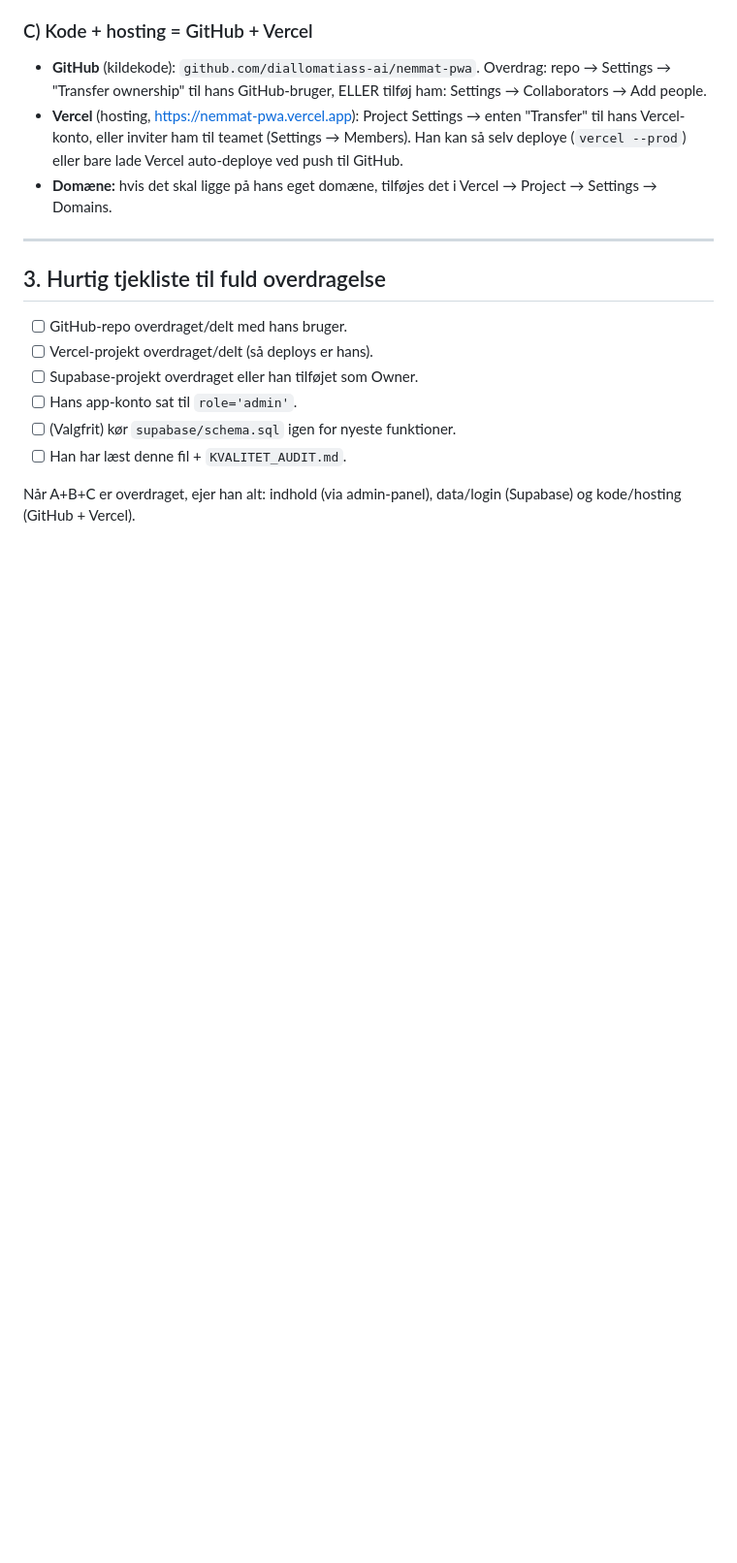
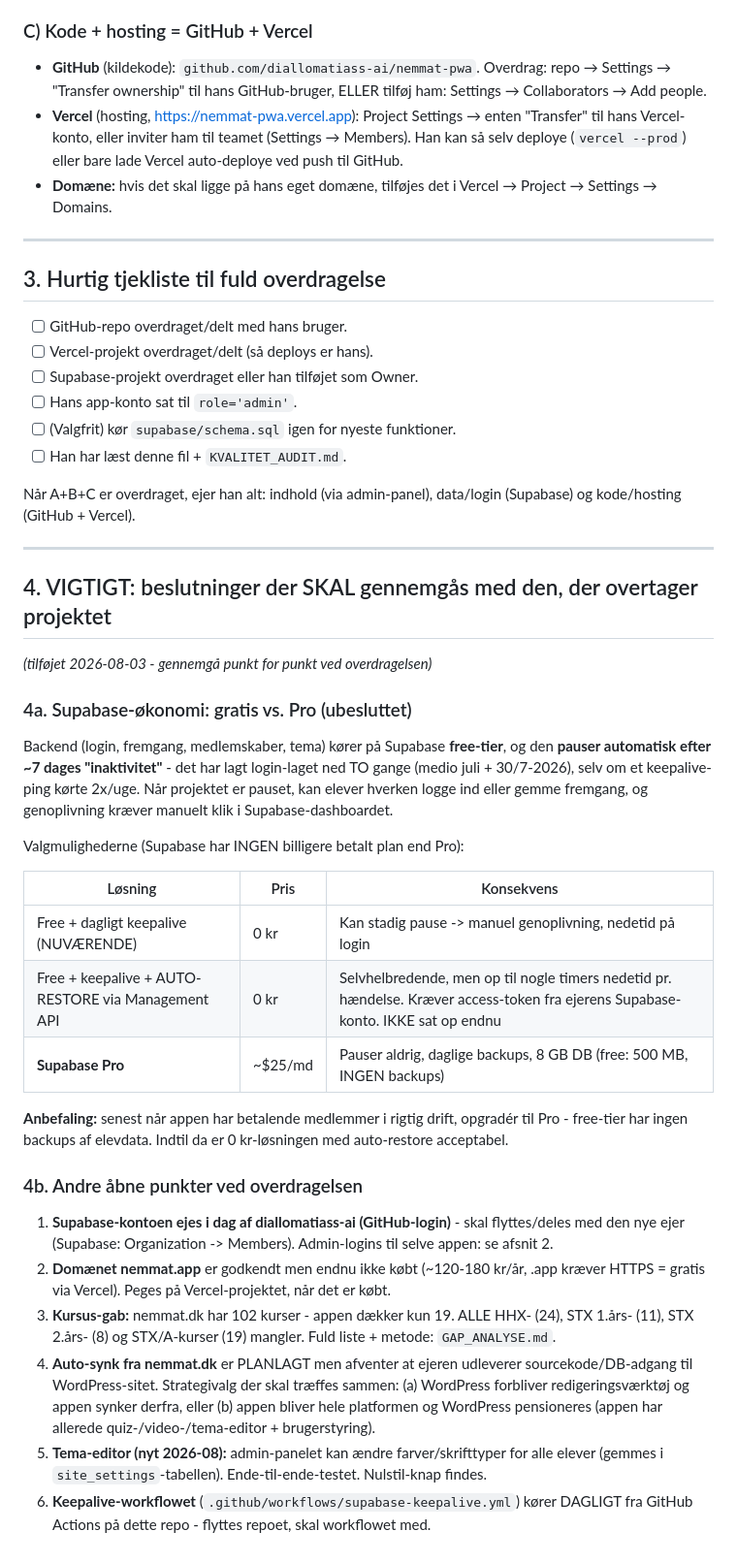
Before and after one commit to diallomatiass-ai/nemmat-pwa, a Markdown page: HANDOVER.md, the part around the change. Shown at 97% size. Rendered like a GitHub page; blank space fills up the shorter version.

Commit message:
HANDOVER: afsnit 4 - beslutninger til gennemgang med kommende projektejer (Supabase-økonomi, domæne, kursus-gab, synk-strategi)
Co-Authored-By: Claude Fable 5 <noreply@anthropic.com>

```diff
--- a/HANDOVER.md
+++ b/HANDOVER.md
@@ -101,3 +101,42 @@ Vigtigt om nøgler:
 
 Når A+B+C er overdraget, ejer han alt: indhold (via admin-panel), data/login
 (Supabase) og kode/hosting (GitHub + Vercel).
+
+---
+
+## 4. VIGTIGT: beslutninger der SKAL gennemgås med den, der overtager projektet
+*(tilføjet 2026-08-03 - gennemgå punkt for punkt ved overdragelsen)*
+
+### 4a. Supabase-økonomi: gratis vs. Pro (ubesluttet)
+Backend (login, fremgang, medlemskaber, tema) kører på Supabase **free-tier**, og den
+**pauser automatisk efter ~7 dages "inaktivitet"** - det har lagt login-laget ned
+TO gange (medio juli + 30/7-2026), selv om et keepalive-ping kørte 2x/uge.
+Når projektet er pauset, kan elever hverken logge ind eller gemme fremgang,
+og genoplivning kræver manuelt klik i Supabase-dashboardet.
+
+Valgmulighederne (Supabase har INGEN billigere betalt plan end Pro):
+
+| Løsning | Pris | Konsekvens |
+|---|---|---|
+| Free + dagligt keepalive (NUVÆRENDE) | 0 kr | Kan stadig pause -> manuel genoplivning, nedetid på login |
+| Free + keepalive + AUTO-RESTORE via Management API | 0 kr | Selvhelbredende, men op til nogle timers nedetid pr. hændelse. Kræver access-token fra ejerens Supabase-konto. IKKE sat op endnu |
+| **Supabase Pro** | ~$25/md | Pauser aldrig, daglige backups, 8 GB DB (free: 500 MB, INGEN backups) |
+
+**Anbefaling:** senest når appen har betalende medlemmer i rigtig drift, opgradér til Pro -
+free-tier har ingen backups af elevdata. Indtil da er 0 kr-løsningen med auto-restore acceptabel.
+
+### 4b. Andre åbne punkter ved overdragelsen
+1. **Supabase-kontoen ejes i dag af diallomatiass-ai (GitHub-login)** - skal flyttes/deles
+   med den nye ejer (Supabase: Organization -> Members). Admin-logins til selve appen: se afsnit 2.
+2. **Domænet nemmat.app** er godkendt men endnu ikke købt (~120-180 kr/år, .app kræver
+   HTTPS = gratis via Vercel). Peges på Vercel-projektet, når det er købt.
+3. **Kursus-gab:** nemmat.dk har 102 kurser - appen dækker kun 19. ALLE HHX- (24),
+   STX 1.års- (11), STX 2.års- (8) og STX/A-kurser (19) mangler. Fuld liste + metode: `GAP_ANALYSE.md`.
+4. **Auto-synk fra nemmat.dk** er PLANLAGT men afventer at ejeren udleverer sourcekode/DB-adgang
+   til WordPress-sitet. Strategivalg der skal træffes sammen: (a) WordPress forbliver
+   redigeringsværktøj og appen synker derfra, eller (b) appen bliver hele platformen og
+   WordPress pensioneres (appen har allerede quiz-/video-/tema-editor + brugerstyring).
+5. **Tema-editor (nyt 2026-08):** admin-panelet kan ændre farver/skrifttyper for alle elever
+   (gemmes i `site_settings`-tabellen). Ende-til-ende-testet. Nulstil-knap findes.
+6. **Keepalive-workflowet** (`.github/workflows/supabase-keepalive.yml`) kører DAGLIGT
+   fra GitHub Actions på dette repo - flyttes repoet, skal workflowet med.
```
